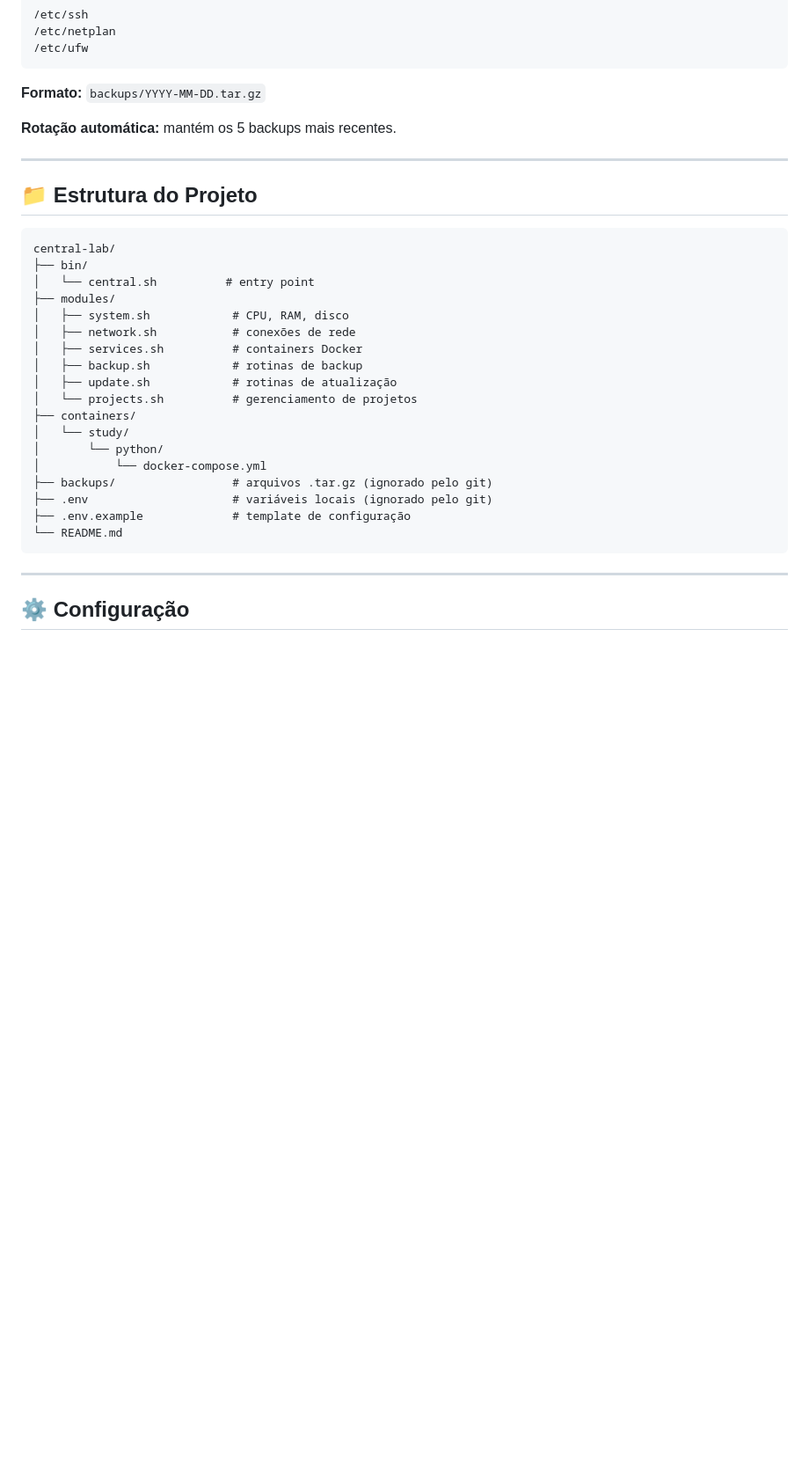
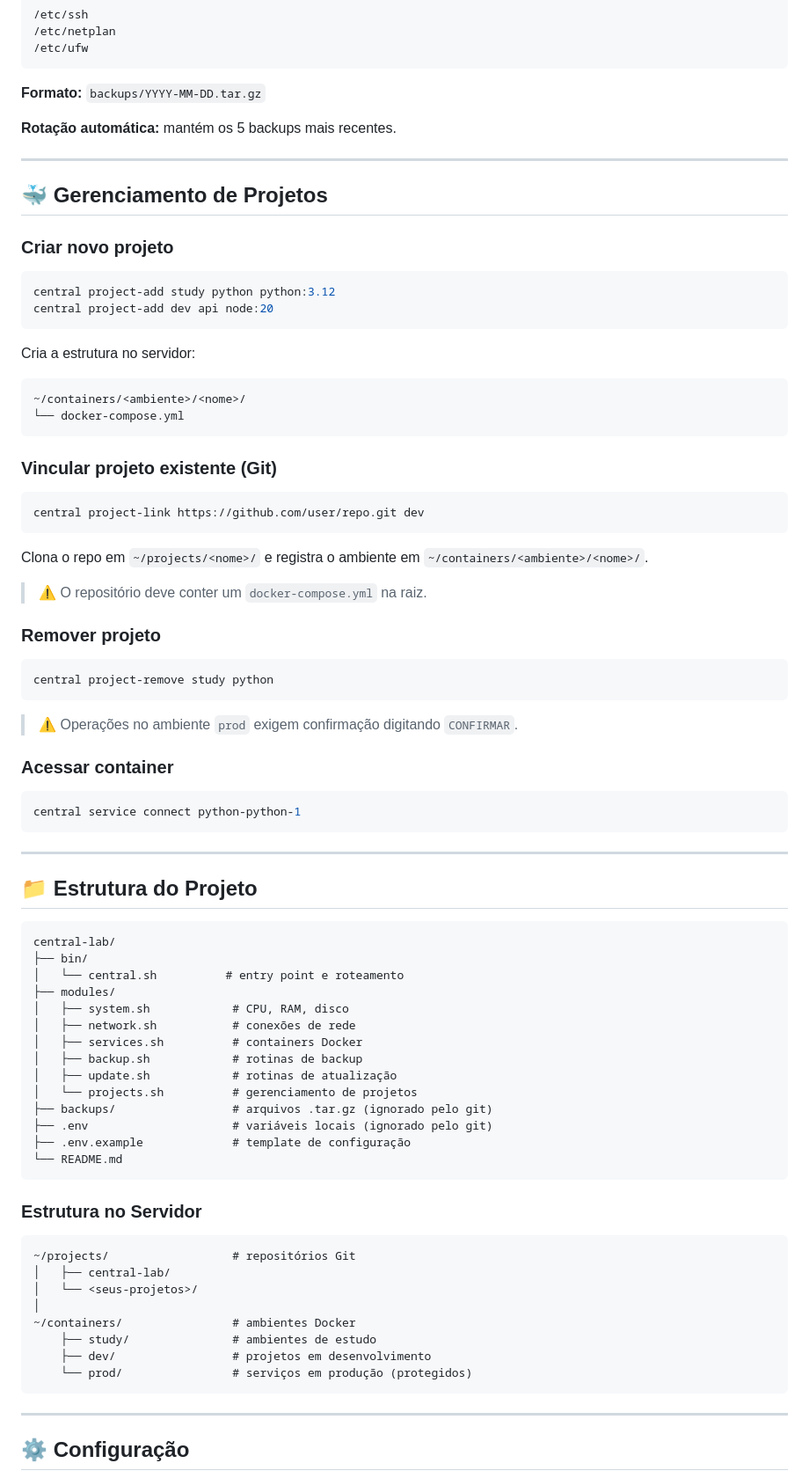
Before and after one commit to JonasFarias93/central-lab, a Markdown page: README.MD, the part around one of its changes. Shown at 88% size. Rendered like a GitHub page; blank space fills up the shorter version.

Commit message:
docs: atualiza README com comandos M8

````diff
--- a/README.MD
+++ b/README.MD
@@ -95,12 +111,54 @@ Compacta configs críticas do servidor e salva localmente no WSL.
 
 ---
 
+## 🐳 Gerenciamento de Projetos
+
+### Criar novo projeto
+
+```bash
+central project-add study python python:3.12
+central project-add dev api node:20
+```
+
+Cria a estrutura no servidor:
+
+```
+~/containers/<ambiente>/<nome>/
+└── docker-compose.yml
+```
+
+### Vincular projeto existente (Git)
+
+```bash
+central project-link https://github.com/user/repo.git dev
+```
+
+Clona o repo em `~/projects/<nome>/` e registra o ambiente em `~/containers/<ambiente>/<nome>/`.
+
+> ⚠️ O repositório deve conter um `docker-compose.yml` na raiz.
+
+### Remover projeto
+
+```bash
+central project-remove study python
+```
+
+> ⚠️ Operações no ambiente `prod` exigem confirmação digitando `CONFIRMAR`.
+
+### Acessar container
+
+```bash
+central service connect python-python-1
+```
+
+---
+
 ## 📁 Estrutura do Projeto
 
 ```
 central-lab/
 ├── bin/
-│   └── central.sh          # entry point
+│   └── central.sh          # entry point e roteamento
 ├── modules/
 │   ├── system.sh            # CPU, RAM, disco
 │   ├── network.sh           # conexões de rede
@@ -108,14 +166,23 @@ central-lab/
 │   ├── backup.sh            # rotinas de backup
 │   ├── update.sh            # rotinas de atualização
 │   └── projects.sh          # gerenciamento de projetos
-├── containers/
-│   └── study/
-│       └── python/
-│           └── docker-compose.yml
 ├── backups/                 # arquivos .tar.gz (ignorado pelo git)
 ├── .env                     # variáveis locais (ignorado pelo git)
 ├── .env.example             # template de configuração
 └── README.md
+```
+
+### Estrutura no Servidor
+
+```
+~/projects/                  # repositórios Git
+│   ├── central-lab/
+│   └── <seus-projetos>/
+│
+~/containers/                # ambientes Docker
+    ├── study/               # ambientes de estudo
+    ├── dev/                 # projetos em desenvolvimento
+    └── prod/                # serviços em produção (protegidos)
 ```
 
 ---
````
Also changed, not shown: other parts of README.MD (+29 -16 lines).
